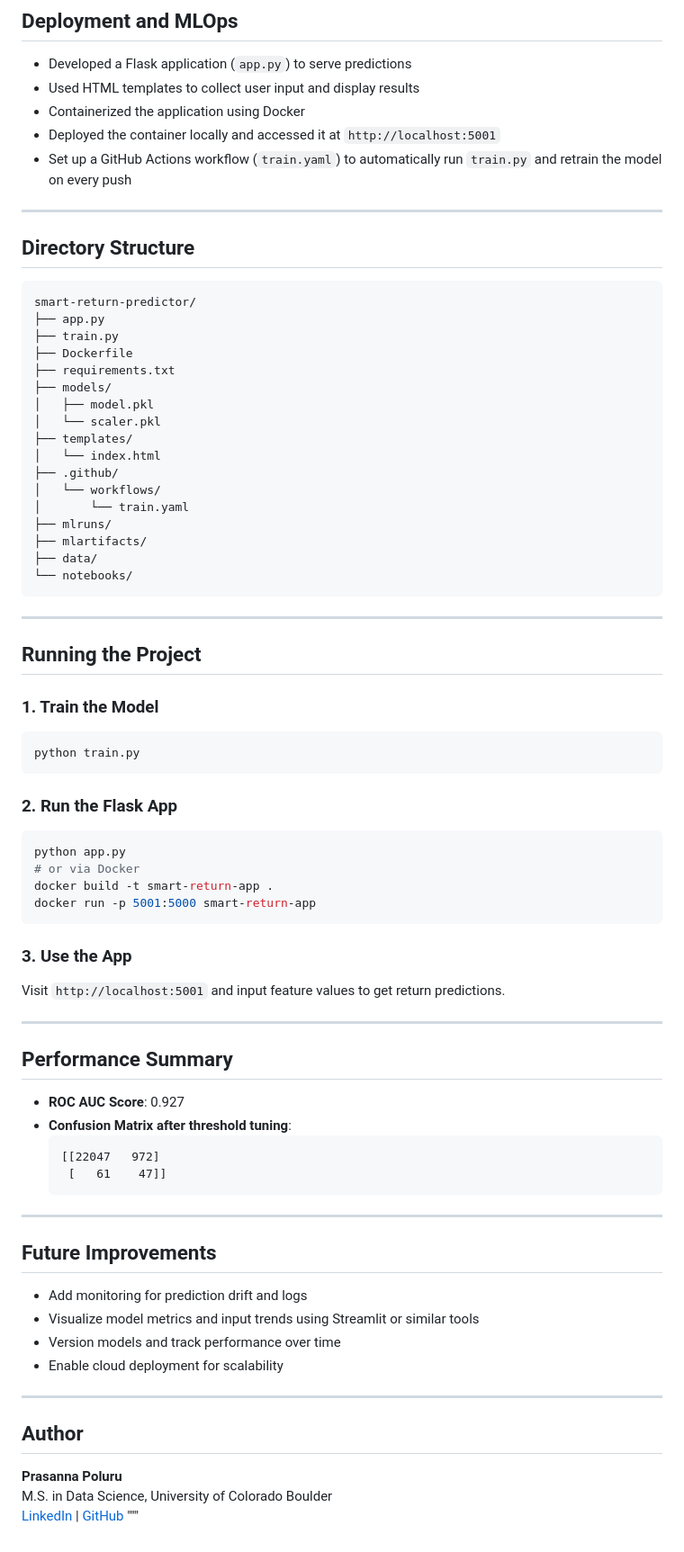
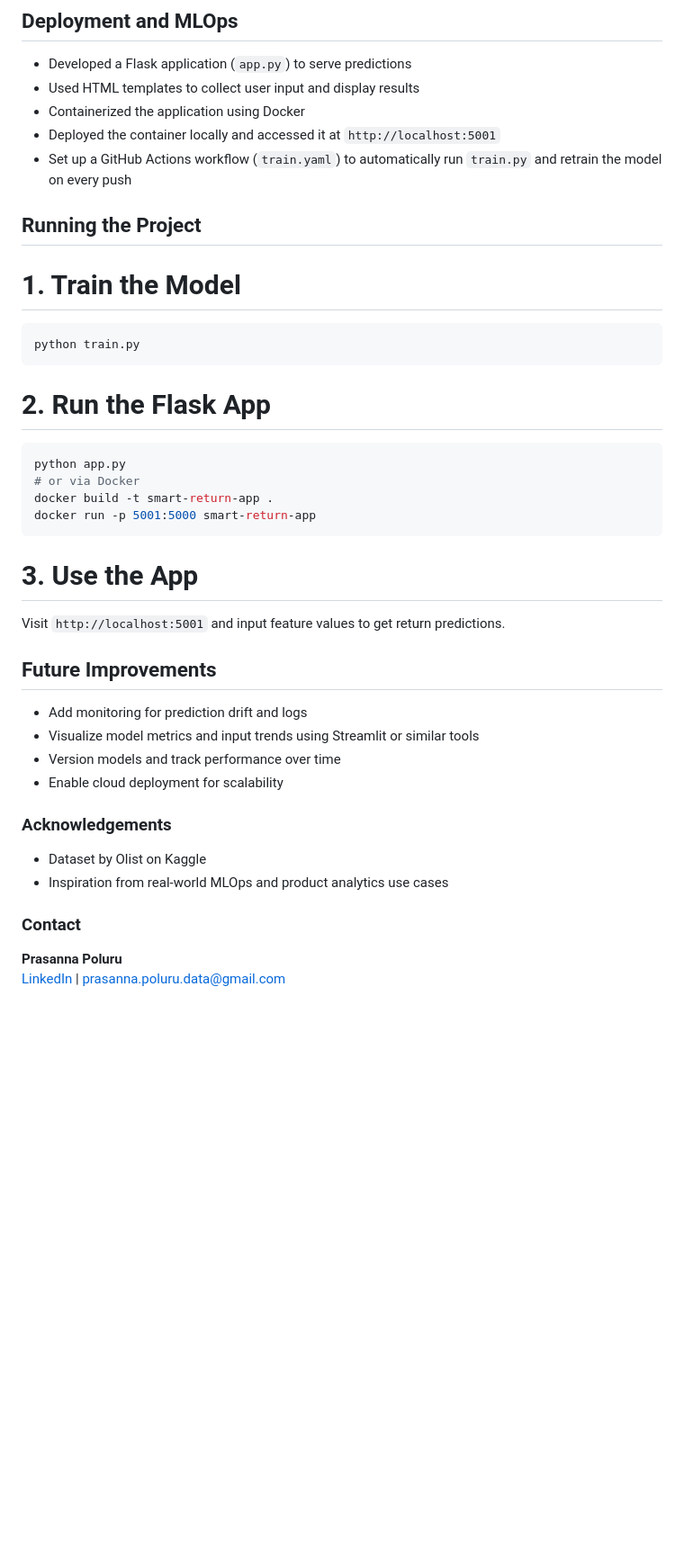
Before and after one commit to PrasannaPoluru21/smart-return-predictor, a Markdown page: README.md, the part around one of its changes. Shown at 90% size. GitHub-like rendering; blank space fills up the shorter version.

````diff
--- a/README.md
+++ b/README.md
@@ -107,41 +65,14 @@ Key aspects of the project include:
 - Deployed the container locally and accessed it at `http://localhost:5001`
 - Set up a GitHub Actions workflow (`train.yaml`) to automatically run `train.py` and retrain the model on every push
 
----
-
-## Directory Structure
-
-```
-smart-return-predictor/
-├── app.py
-├── train.py
-├── Dockerfile
-├── requirements.txt
-├── models/
-│   ├── model.pkl
-│   └── scaler.pkl
-├── templates/
-│   └── index.html
-├── .github/
-│   └── workflows/
-│       └── train.yaml
-├── mlruns/
-├── mlartifacts/
-├── data/
-└── notebooks/
-```
-
----
-
 ## Running the Project
-
-### 1. Train the Model
+# 1. Train the Model
 
 ```bash
 python train.py
 ```
 
-### 2. Run the Flask App
+# 2. Run the Flask App
 
 ```bash
 python app.py
@@ -150,22 +81,9 @@ docker build -t smart-return-app .
 docker run -p 5001:5000 smart-return-app
 ```
 
-### 3. Use the App
+# 3. Use the App
 
 Visit `http://localhost:5001` and input feature values to get return predictions.
-
----
-
-## Performance Summary
-
-- **ROC AUC Score**: 0.927
-- **Confusion Matrix after threshold tuning**:
-  ```
-  [[22047   972]
-   [   61    47]]
-  ```
-
----
 
 ## Future Improvements
 
@@ -174,11 +92,10 @@ Visit `http://localhost:5001` and input feature values to get return predictions
 - Version models and track performance over time
 - Enable cloud deployment for scalability
 
----
+### Acknowledgements
+- Dataset by Olist on Kaggle
+- Inspiration from real-world MLOps and product analytics use cases
 
-## Author
-
+### Contact
 **Prasanna Poluru**
-M.S. in Data Science, University of Colorado Boulder
-[LinkedIn](https://www.linkedin.com/in/prasannapoluru) | [GitHub](https://github.com/PrasannaPoluru21)
-"""
+[LinkedIn](https://www.linkedin.com/in/prasanna-poluru/) | prasanna.poluru.data@gmail.com
````
Also changed, not shown: other parts of README.md (+26 -68 lines).
